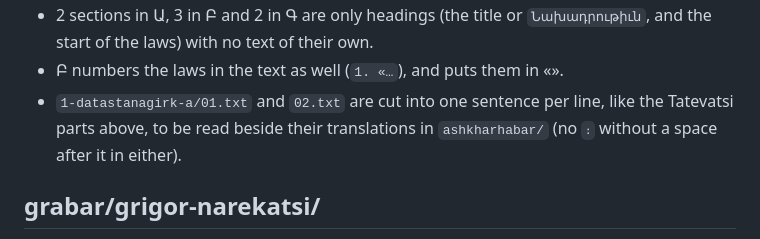
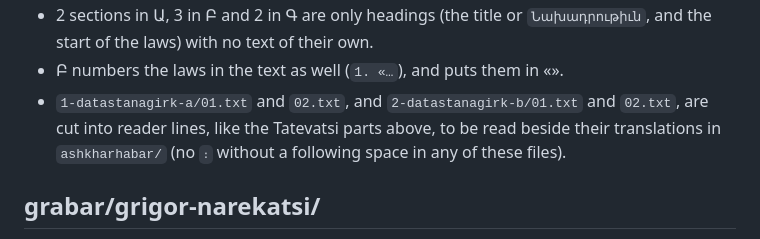
Before and after one commit to serjhnn/nx-gir, a Markdown page: books/SOURCES.md, the part around the change. Drawn GitHub-style.

Commit message:
Clarify source and review notes for Datastanagirk B part 2

```diff
--- a/books/SOURCES.md
+++ b/books/SOURCES.md
@@ -393,11 +393,12 @@ Notes:
   start of the laws) with no text of their own.
 - Բ numbers the laws in the text as well
   (`1. «…`), and puts them in «».
-- `1-datastanagirk-a/01.txt` and `02.txt` are cut
-  into one sentence per line, like the Tatevatsi
-  parts above, to be read beside their
-  translations in `ashkharhabar/` (no `։` without
-  a space after it in either).
+- `1-datastanagirk-a/01.txt` and `02.txt`, and
+  `2-datastanagirk-b/01.txt` and `02.txt`, are cut
+  into reader lines, like the Tatevatsi parts above,
+  to be read beside their translations in
+  `ashkharhabar/` (no `։` without a following space
+  in any of these files).
 
 ## grabar/grigor-narekatsi/
 
```
